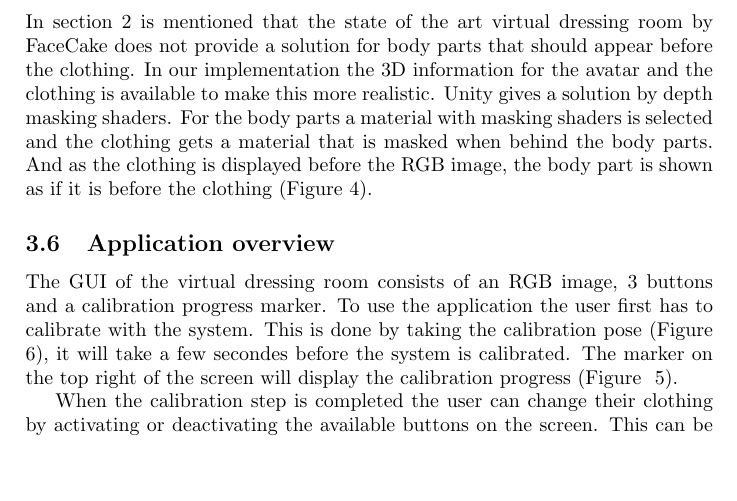
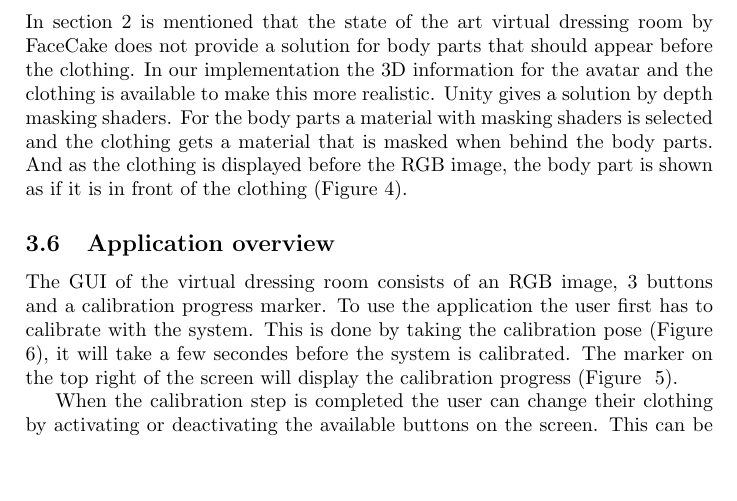
Before and after one commit to anthonyheckmann/KinectDressingRoom, a LaTeX paper (Report/KinectDressingRoom-report.tex): part of page 6 of 10, cut so that both start at the same text. Compiled offline with pdfLaTeX.

Commit message:
Little correction

```diff
--- a/Report/KinectDressingRoom-report.tex
+++ b/Report/KinectDressingRoom-report.tex
@@ -142,7 +142,7 @@ A point light in Unity will try to recreate the right light conditions.
 
 \subsection{Body part masking}
 \label{sec:bodypart_masking}
-In section \ref{sec:related_work} is mentioned that the state of the art virtual dressing room by FaceCake does not provide a solution for body parts that should appear before the clothing. In our implementation the 3D information for the avatar and the clothing is available to make this more realistic. Unity gives a solution by depth masking shaders. For the body parts a material with masking shaders is selected and the clothing gets a material that is masked when behind the body parts. And as the clothing is displayed before the RGB image, the body part is shown as if it is before the clothing (Figure \ref{fig:shader}).
+In section \ref{sec:related_work} is mentioned that the state of the art virtual dressing room by FaceCake does not provide a solution for body parts that should appear before the clothing. In our implementation the 3D information for the avatar and the clothing is available to make this more realistic. Unity gives a solution by depth masking shaders. For the body parts a material with masking shaders is selected and the clothing gets a material that is masked when behind the body parts. And as the clothing is displayed before the RGB image, the body part is shown as if it is in front of the clothing (Figure \ref{fig:shader}).
 
  \begin{figure}[htp]
 \centering
```
